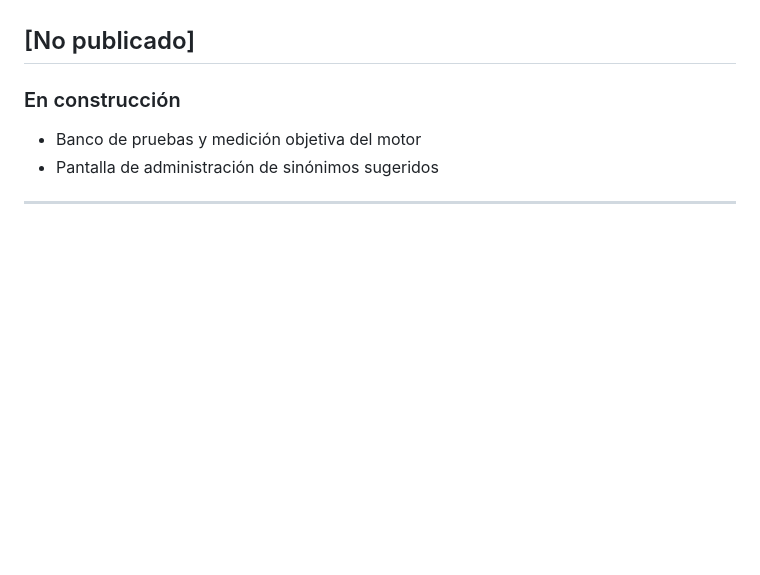
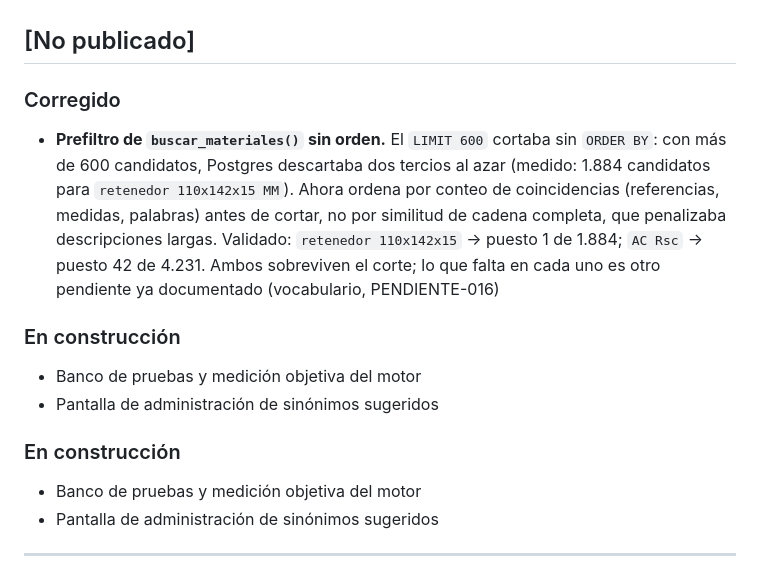
Before and after one commit to VallejoOsorio2026/papelsa-asistente-materiales, a Markdown page: CHANGELOG.md, the part around the change. Drawn GitHub-style; blank space fills up the shorter version.

Commit message:
docs: registrar en CHANGELOG el fix del prefiltro

```diff
--- a/CHANGELOG.md
+++ b/CHANGELOG.md
@@ -9,6 +9,21 @@ Formato de versión: `vMAYOR.MENOR.PARCHE`
 - **PARCHE** — corrección de errores o ajustes menores
 
 ## [No publicado]
+
+### Corregido
+- **Prefiltro de `buscar_materiales()` sin orden.** El `LIMIT 600` cortaba
+  sin `ORDER BY`: con más de 600 candidatos, Postgres descartaba dos tercios
+  al azar (medido: 1.884 candidatos para `retenedor 110x142x15 MM`). Ahora
+  ordena por conteo de coincidencias (referencias, medidas, palabras) antes
+  de cortar, no por similitud de cadena completa, que penalizaba
+  descripciones largas. Validado: `retenedor 110x142x15` → puesto 1 de
+  1.884; `AC Rsc` → puesto 42 de 4.231. Ambos sobreviven el corte; lo que
+  falta en cada uno es otro pendiente ya documentado (vocabulario,
+  PENDIENTE-016)
+
+### En construcción
+- Banco de pruebas y medición objetiva del motor
+- Pantalla de administración de sinónimos sugeridos
 
 ### En construcción
 - Banco de pruebas y medición objetiva del motor
```
